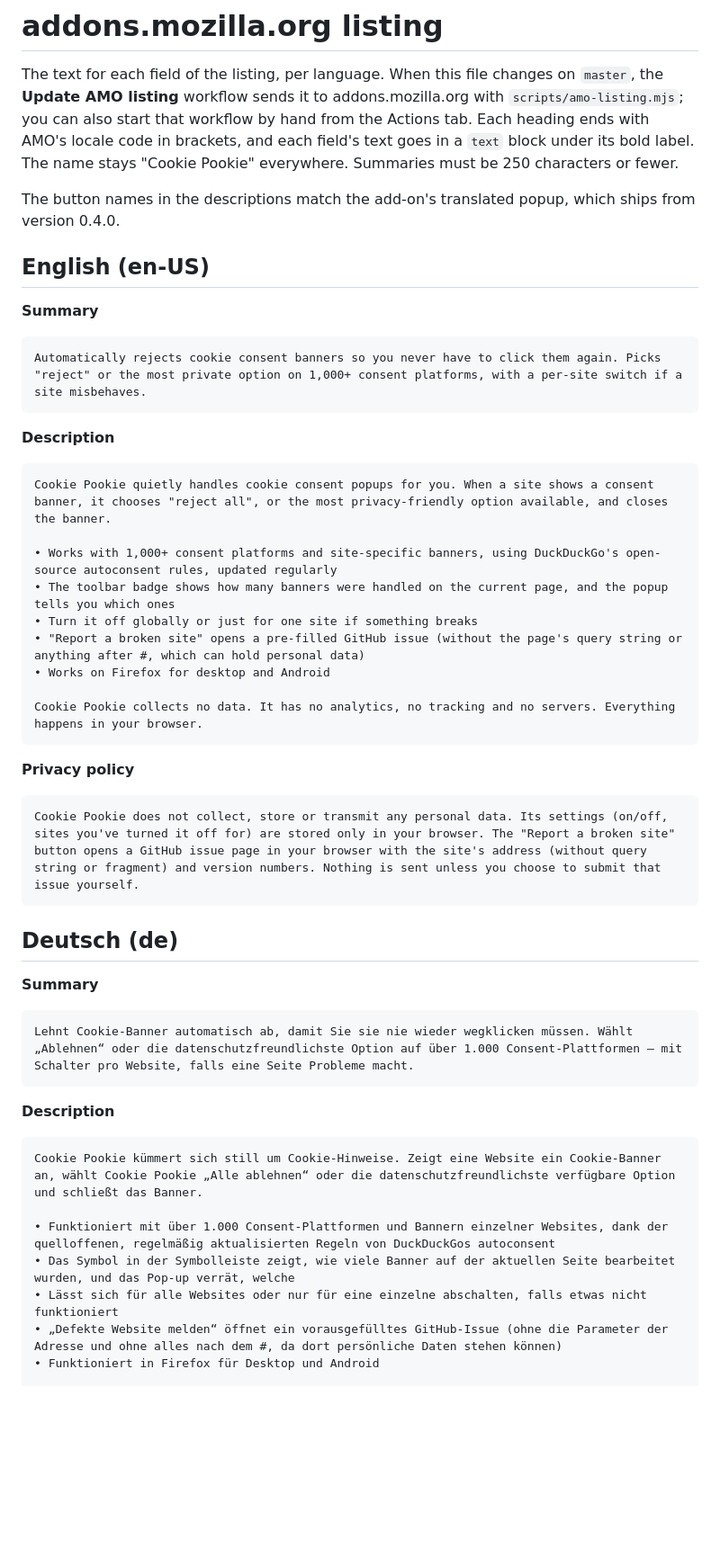
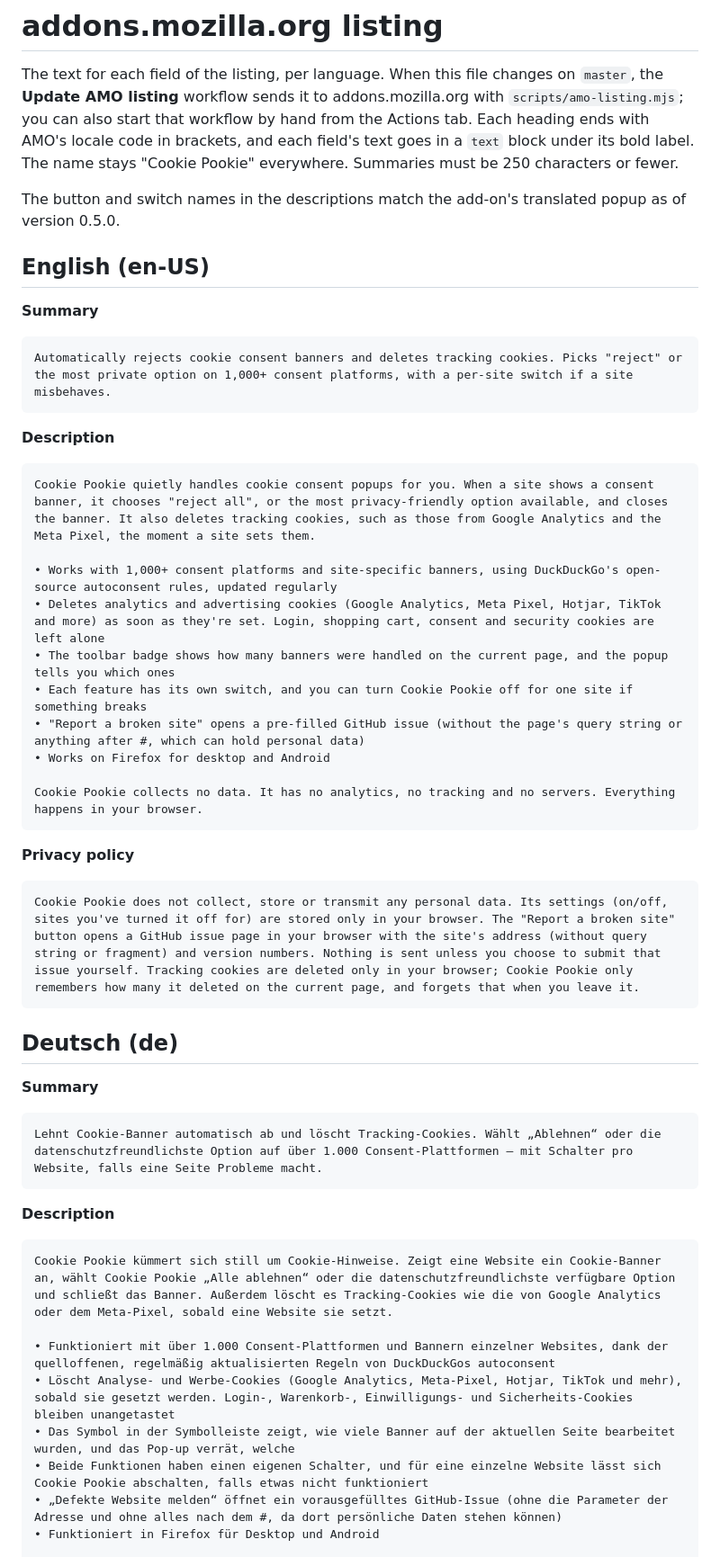
Before and after one commit to BaguetteGod/cookie-pookie, a Markdown page: docs/amo-listing.md, the part around one of its changes. Shown at 90% size. Drawn GitHub-style; blank space fills up the shorter version.

````diff
--- a/docs/amo-listing.md
+++ b/docs/amo-listing.md
@@ -2,24 +2,25 @@
 
 The text for each field of the listing, per language. When this file changes on `master`, the **Update AMO listing** workflow sends it to addons.mozilla.org with `scripts/amo-listing.mjs`; you can also start that workflow by hand from the Actions tab. Each heading ends with AMO's locale code in brackets, and each field's text goes in a `text` block under its bold label. The name stays "Cookie Pookie" everywhere. Summaries must be 250 characters or fewer.
 
-The button names in the descriptions match the add-on's translated popup, which ships from version 0.4.0.
+The button and switch names in the descriptions match the add-on's translated popup as of version 0.5.0.
 
 ## English (en-US)
 
 **Summary**
 
 ```text
-Automatically rejects cookie consent banners so you never have to click them again. Picks "reject" or the most private option on 1,000+ consent platforms, with a per-site switch if a site misbehaves.
+Automatically rejects cookie consent banners and deletes tracking cookies. Picks "reject" or the most private option on 1,000+ consent platforms, with a per-site switch if a site misbehaves.
 ```
 
 **Description**
 
 ```text
-Cookie Pookie quietly handles cookie consent popups for you. When a site shows a consent banner, it chooses "reject all", or the most privacy-friendly option available, and closes the banner.
+Cookie Pookie quietly handles cookie consent popups for you. When a site shows a consent banner, it chooses "reject all", or the most privacy-friendly option available, and closes the banner. It also deletes tracking cookies, such as those from Google Analytics and the Meta Pixel, the moment a site sets them.
 
 • Works with 1,000+ consent platforms and site-specific banners, using DuckDuckGo's open-source autoconsent rules, updated regularly
+• Deletes analytics and advertising cookies (Google Analytics, Meta Pixel, Hotjar, TikTok and more) as soon as they're set. Login, shopping cart, consent and security cookies are left alone
 • The toolbar badge shows how many banners were handled on the current page, and the popup tells you which ones
-• Turn it off globally or just for one site if something breaks
+• Each feature has its own switch, and you can turn Cookie Pookie off for one site if something breaks
 • "Report a broken site" opens a pre-filled GitHub issue (without the page's query string or anything after #, which can hold personal data)
 • Works on Firefox for desktop and Android
 
@@ -29,7 +30,7 @@ Cookie Pookie collects no data. It has no analytics, no tracking and no servers.
 **Privacy policy**
 
 ```text
-Cookie Pookie does not collect, store or transmit any personal data. Its settings (on/off, sites you've turned it off for) are stored only in your browser. The "Report a broken site" button opens a GitHub issue page in your browser with the site's address (without query string or fragment) and version numbers. Nothing is sent unless you choose to submit that issue yourself.
+Cookie Pookie does not collect, store or transmit any personal data. Its settings (on/off, sites you've turned it off for) are stored only in your browser. The "Report a broken site" button opens a GitHub issue page in your browser with the site's address (without query string or fragment) and version numbers. Nothing is sent unless you choose to submit that issue yourself. Tracking cookies are deleted only in your browser; Cookie Pookie only remembers how many it deleted on the current page, and forgets that when you leave it.
 ```
 
 ## Deutsch (de)
@@ -37,17 +38,18 @@ Cookie Pookie does not collect, store or transmit any personal data. Its setting
 **Summary**
 
 ```text
-Lehnt Cookie-Banner automatisch ab, damit Sie sie nie wieder wegklicken müssen. Wählt „Ablehnen“ oder die datenschutzfreundlichste Option auf über 1.000 Consent-Plattformen – mit Schalter pro Website, falls eine Seite Probleme macht.
+Lehnt Cookie-Banner automatisch ab und löscht Tracking-Cookies. Wählt „Ablehnen“ oder die datenschutzfreundlichste Option auf über 1.000 Consent-Plattformen – mit Schalter pro Website, falls eine Seite Probleme macht.
 ```
 
 **Description**
 
 ```text
-Cookie Pookie kümmert sich still um Cookie-Hinweise. Zeigt eine Website ein Cookie-Banner an, wählt Cookie Pookie „Alle ablehnen“ oder die datenschutzfreundlichste verfügbare Option und schließt das Banner.
+Cookie Pookie kümmert sich still um Cookie-Hinweise. Zeigt eine Website ein Cookie-Banner an, wählt Cookie Pookie „Alle ablehnen“ oder die datenschutzfreundlichste verfügbare Option und schließt das Banner. Außerdem löscht es Tracking-Cookies wie die von Google Analytics oder dem Meta-Pixel, sobald eine Website sie setzt.
 
 • Funktioniert mit über 1.000 Consent-Plattformen und Bannern einzelner Websites, dank der quelloffenen, regelmäßig aktualisierten Regeln von DuckDuckGos autoconsent
+• Löscht Analyse- und Werbe-Cookies (Google Analytics, Meta-Pixel, Hotjar, TikTok und mehr), sobald sie gesetzt werden. Login-, Warenkorb-, Einwilligungs- und Sicherheits-Cookies bleiben unangetastet
 • Das Symbol in der Symbolleiste zeigt, wie viele Banner auf der aktuellen Seite bearbeitet wurden, und das Pop-up verrät, welche
-• Lässt sich für alle Websites oder nur für eine einzelne abschalten, falls etwas nicht funktioniert
+• Beide Funktionen haben einen eigenen Schalter, und für eine einzelne Website lässt sich Cookie Pookie abschalten, falls etwas nicht funktioniert
 • „Defekte Website melden“ öffnet ein vorausgefülltes GitHub-Issue (ohne die Parameter der Adresse und ohne alles nach dem #, da dort persönliche Daten stehen können)
 • Funktioniert in Firefox für Desktop und Android
 
````
Also changed, not shown: other parts of docs/amo-listing.md (+21 -17 lines).
